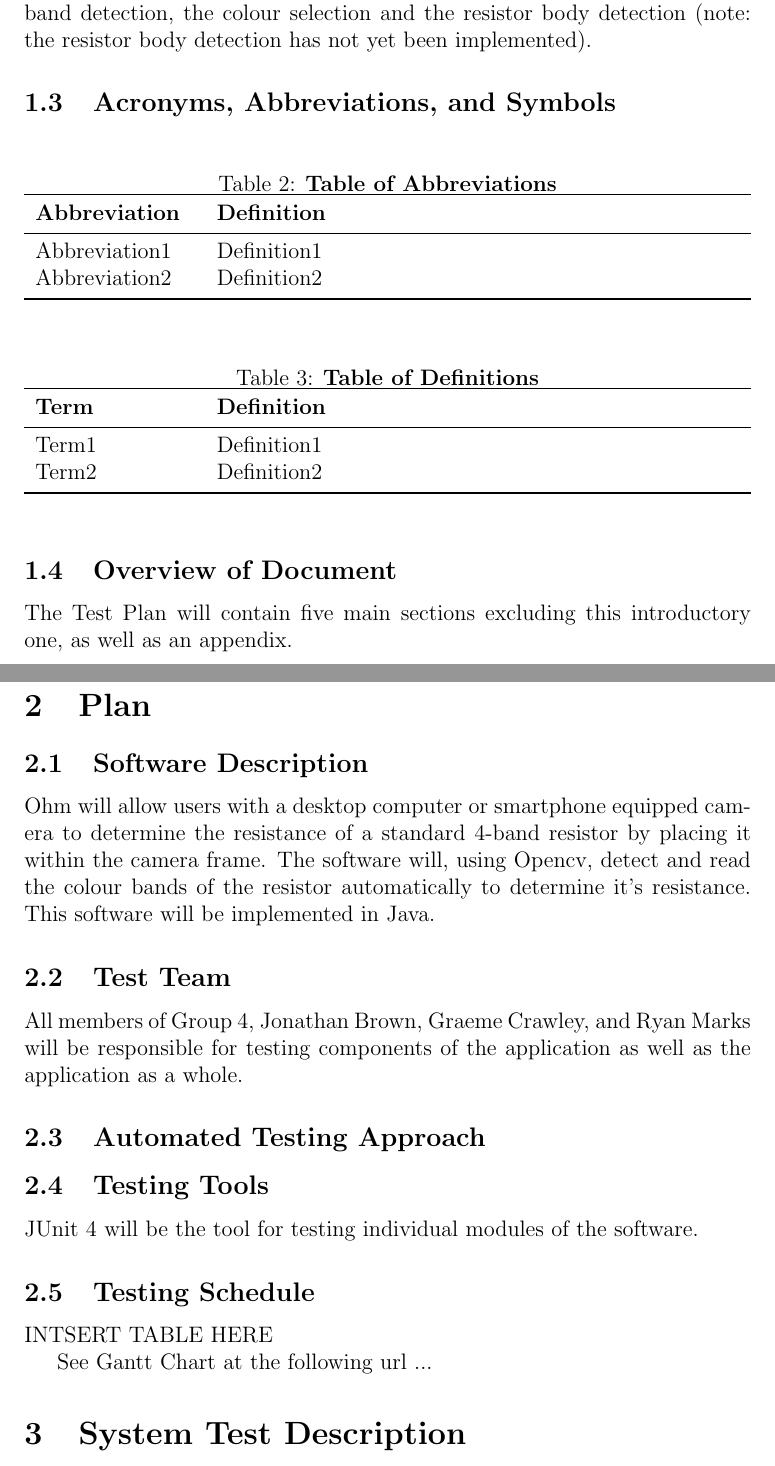
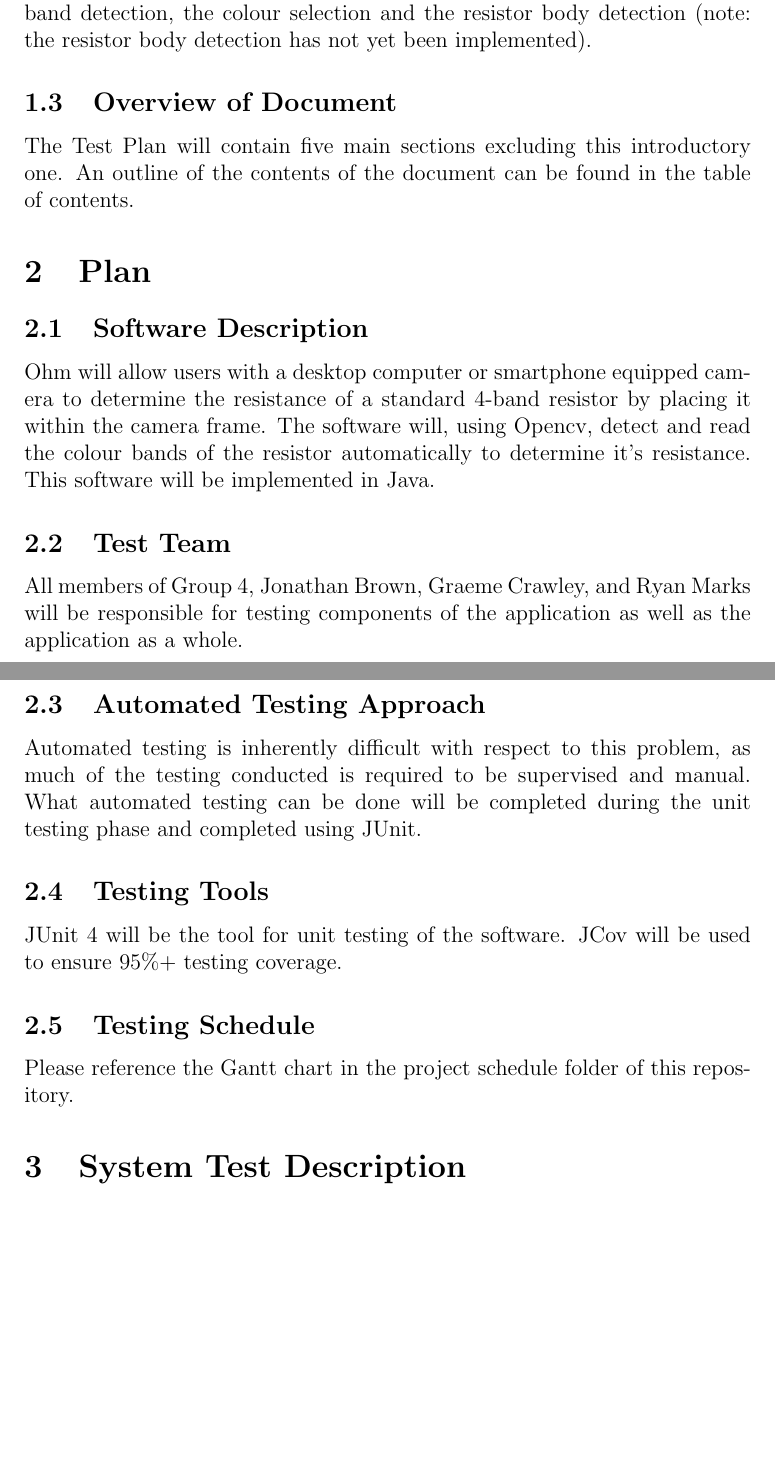
Before and after one commit to GraemeCrawley/OhmResistorScanner, a LaTeX document (Doc/TestPlan/TestPlan.tex): two parts of pages 4 and 5 of 12 before the commit and two parts of pages 4 and 5 of 11 after it, joined at a grey line, cut so that both start at the same text, the shorter picture padded with empty space. Compiled offline with pdfLaTeX.

Commit message:
Polishing

```diff
--- a/Doc/TestPlan/TestPlan.tex
+++ b/Doc/TestPlan/TestPlan.tex
@@ -41,33 +40,33 @@ Date 2 & 1.1 & Notes\\
 \par This document will describe the testing procedure used to ensure the correct functionality of Group 4's 3XA3 Project, Ohm. While the implementaion of the project is not complete, it is important to have plan tests that verify that the project complies with the specifications and requirements set out in the SRS. These tests are necessary in order to produce a high quality end product, as well as track and manage the progress of the group.
 \subsection{Scope}
 \par The tests prescribed in the test plan should verify the efficacy of the resistor band detection, the colour selection and the resistor body detection (note: the resistor body detection has not yet been implemented).
-\subsection{Acronyms, Abbreviations, and Symbols}
 
-\begin{table}[hbp]
-\caption{\textbf{Table of Abbreviations}} \label{Table}
-\begin{tabularx}{\textwidth}{p{3cm}X}
-\toprule
-\textbf{Abbreviation} & \textbf{Definition} \\
-\midrule
-Abbreviation1 & Definition1\\
-Abbreviation2 & Definition2\\
-\bottomrule
-\end{tabularx}
-\end{table}
-\begin{table}[!htbp]
-\caption{\textbf{Table of Definitions}} \label{Table}
-\begin{tabularx}{\textwidth}{p{3cm}X}
-\toprule
-\textbf{Term} & \textbf{Definition}\\
-\midrule
-Term1 & Definition1\\
-Term2 & Definition2\\
-\bottomrule
-\end{tabularx}
-\end{table}
+%\subsection{Acronyms, Abbreviations, and Symbols}
+%\begin{table}[hbp]
+%\caption{\textbf{Table of Abbreviations}} \label{Table}
+%\begin{tabularx}{\textwidth}{p{3cm}X}
+%\toprule
+%\textbf{Abbreviation} & \textbf{Definition} \\
+%\midrule
+%Abbreviation1 & Definition1\\
+%Abbreviation2 & Definition2\\
+%\bottomrule
+%\end{tabularx}
+%\end{table}
+%\begin{table}[!htbp]
+%\caption{\textbf{Table of Definitions}} \label{Table}
+%\begin{tabularx}{\textwidth}{p{3cm}X}
+%\toprule
+%\textbf{Term} & \textbf{Definition}\\
+%\midrule
+%Term1 & Definition1\\
+%Term2 & Definition2\\
+%\bottomrule
+%\end{tabularx}
+%\end{table}
 
 \subsection{Overview of Document}
-The Test Plan will contain five main sections excluding this introductory one, as well as an appendix.
+The Test Plan will contain five main sections excluding this introductory one. An outline of the contents of the document can be found in the table of contents.
 
 \section{Plan}
 
@@ -76,14 +75,11 @@ Ohm will allow users with a desktop computer or smartphone equipped camera to de
 \subsection{Test Team}
 All members of Group 4, Jonathan Brown, Graeme Crawley, and Ryan Marks will be responsible for testing components of the application as well as the application as a whole.
 \subsection{Automated Testing Approach}
-
+Automated testing is inherently difficult with respect to this problem, as much of the testing conducted is required to be supervised and manual. What automated testing can be done will be completed during the unit testing phase and completed using JUnit.
 \subsection{Testing Tools}
-\par JUnit 4 will be the tool for testing individual modules of the software.
+\par JUnit 4 will be the tool for unit testing of the software. JCov will be used to ensure 95\%+ testing coverage.
 \subsection{Testing Schedule}
-
-INTSERT TABLE HERE
-
-See Gantt Chart at the following url ...
+Please reference the Gantt chart in the project schedule folder of this repository.
 \section{System Test Description}
 
 \subsection{Tests for Functional Requirements}
```
Also changed, not shown: Doc/TestPlan/TestPlan.pdf, Doc/TestPlan/TestPlan.tex (43 more changed lines).
